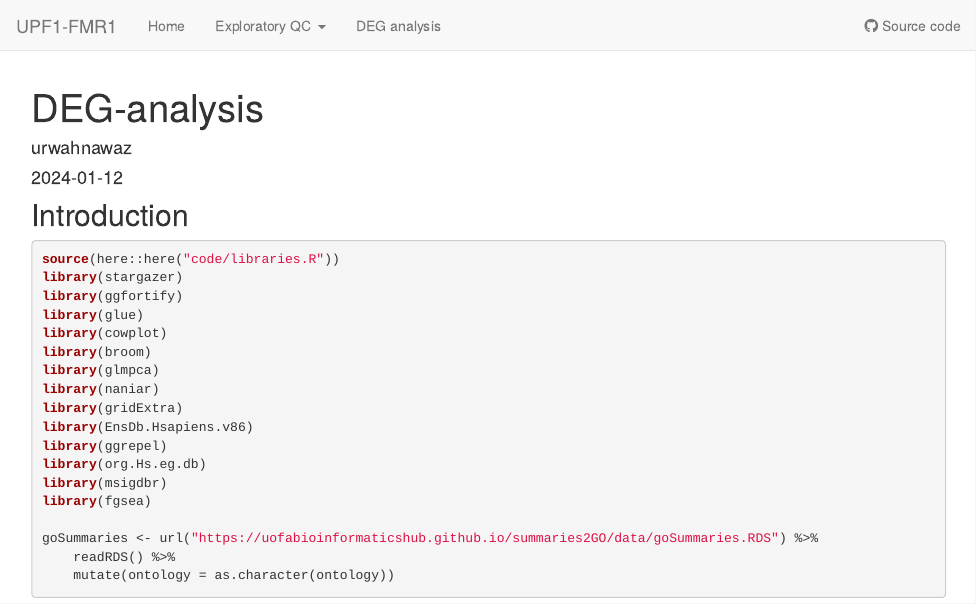
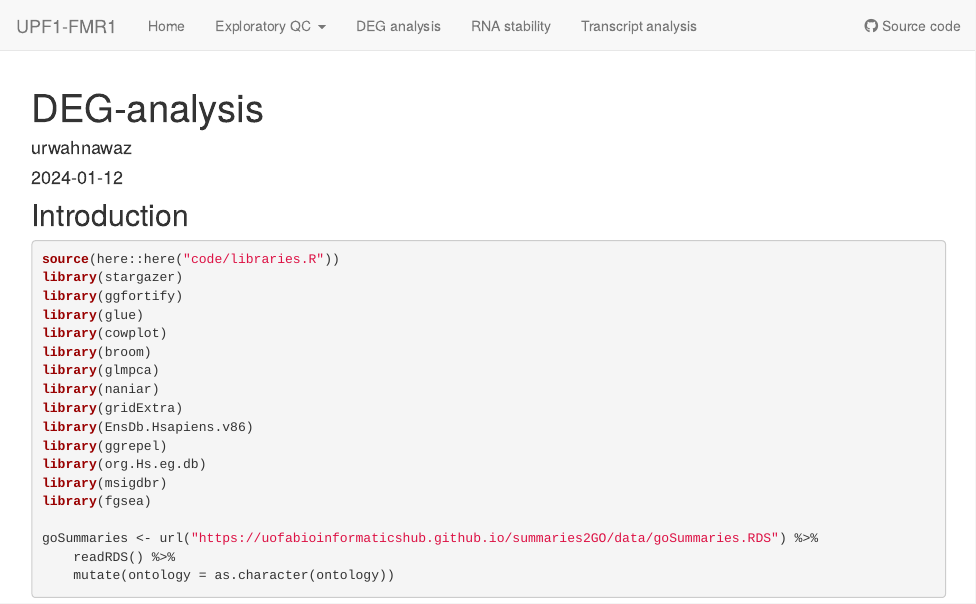
Before and after one commit to urwahnawaz/UPF1-FMR1, an R Markdown document (analysis/DEG-analysis.Rmd): the page in a window 1100 px wide, from its top. Rendered offline with R 4.5, knitr and Pandoc, with nearby package versions; some code elsewhere in the file could not run offline.

Commit message:
wflow_git_commit("./*")

```diff
--- a/analysis/_site.yml
+++ b/analysis/_site.yml
@@ -13,6 +13,10 @@ navbar:
       href: Exploratory-DEG.html
   - text: DEG analysis
     href: DEG-analysis.html
+  - text: RNA stability
+    href: RNA-stability.html
+  - text: Transcript analysis
+    href: transcript-analysis.html
   right:
   - icon: fab fa-github
     text: Source code
```
Also changed, not shown: analysis/DEG-analysis.Rmd (+3 -0 lines), output/DEG-results.Rda (added), 2 other files.
